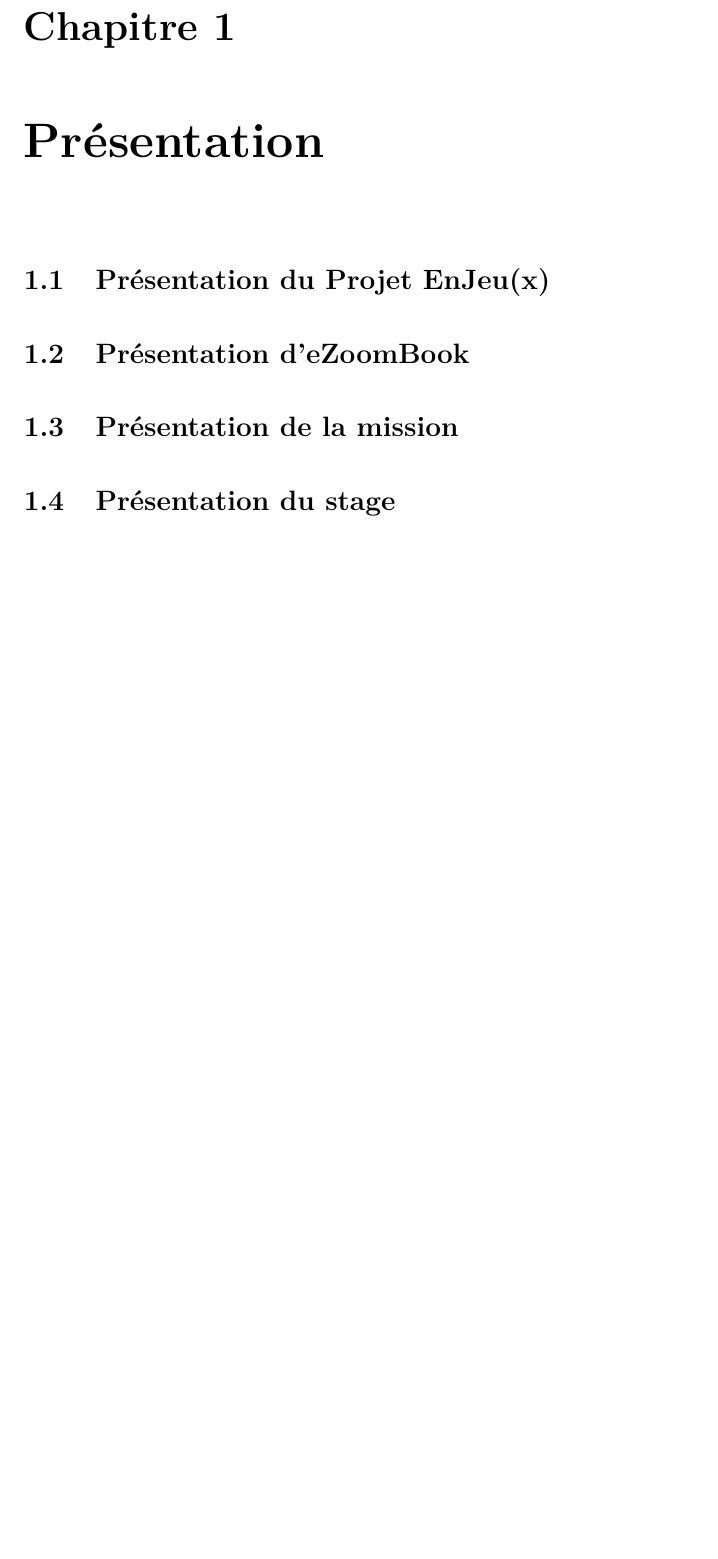
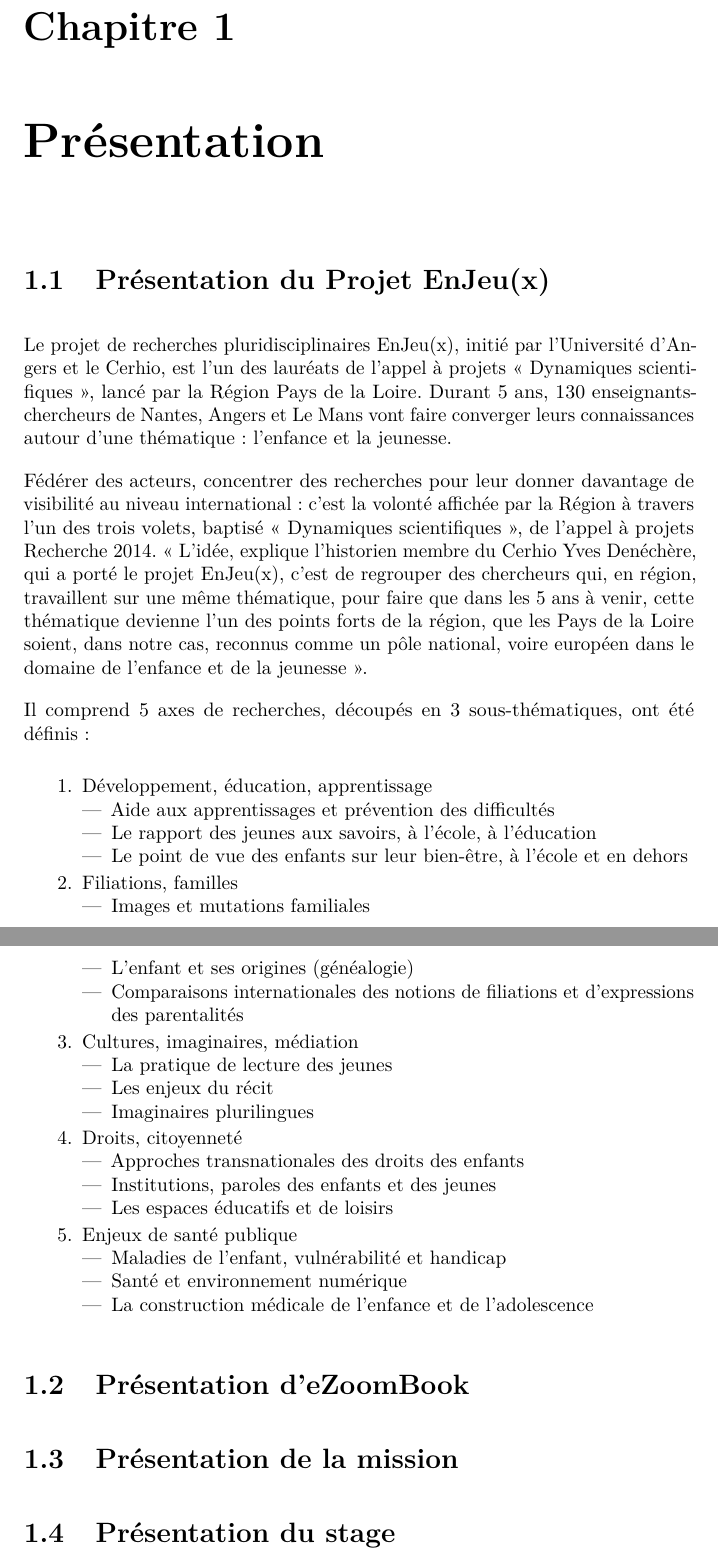
Before and after one commit to zhao111/RapportSTING_Shuli, a LaTeX document (rapport.tex, which reads presentation_enjeux.tex): part of page 6 of 12 before the commit and two parts of pages 6 and 7 of 13 after it, the two joined at a grey line, cut so that both start at the same text, the shorter picture padded with empty space. Compiled offline with pdfLaTeX.

Commit message:
Finish EnJeux presentation

```diff
--- a/presentation_enjeux.tex
+++ b/presentation_enjeux.tex
@@ -1 +1,40 @@
 \section{Présentation du Projet EnJeu(x)}
+
+Le projet de recherches pluridisciplinaires EnJeu(x), initié par l'Université d'Angers et le Cerhio, est l'un des lauréats de l'appel à projets « Dynamiques scientifiques », lancé par la Région Pays de la Loire. Durant 5 ans, 130 enseignants-chercheurs de Nantes, Angers et Le Mans vont faire converger leurs connaissances autour d'une thématique : l'enfance et la jeunesse.
+
+Fédérer des acteurs, concentrer des recherches pour leur donner davantage de visibilité au niveau international : c'est la volonté affichée par la Région à travers l'un des trois volets, baptisé « Dynamiques scientifiques », de l'appel à projets Recherche 2014. « L'idée, explique l'historien membre du Cerhio Yves Denéchère, qui a porté le projet EnJeu(x), c'est de regrouper des chercheurs qui, en région, travaillent sur une même thématique, pour faire que dans les 5 ans à venir, cette thématique devienne l'un des points forts de la région, que les Pays de la Loire soient, dans notre cas, reconnus comme un pôle national, voire européen dans le domaine de l'enfance et de la jeunesse ».
+
+Il comprend 5 axes de recherches, découpés en 3 sous-thématiques, ont été définis :
+
+\begin{enumerate}
+    \item Développement, éducation, apprentissage
+    \begin{itemize}
+        \item Aide aux apprentissages et prévention des difficultés
+        \item Le rapport des jeunes aux savoirs, à l'école, à l'éducation
+        \item Le point de vue des enfants sur leur bien-être, à l'école et en dehors
+    \end{itemize}
+    \item Filiations, familles
+    \begin{itemize}
+        \item Images et mutations familiales
+        \item L'enfant et ses origines (généalogie)
+        \item Comparaisons internationales des notions de filiations et d'expressions des parentalités
+    \end{itemize}
+    \item Cultures, imaginaires, médiation
+    \begin{itemize}
+        \item La pratique de lecture des jeunes
+        \item Les enjeux du récit
+        \item Imaginaires plurilingues
+    \end{itemize}
+    \item Droits, citoyenneté
+    \begin{itemize}
+        \item Approches transnationales des droits des enfants
+        \item Institutions, paroles des enfants et des jeunes
+        \item Les espaces éducatifs et de loisirs
+    \end{itemize}
+    \item Enjeux de santé publique
+    \begin{itemize}
+        \item Maladies de l’enfant, vulnérabilité et handicap
+        \item Santé et environnement numérique
+        \item La construction médicale de l'enfance et de l’adolescence
+    \end{itemize}
+\end{enumerate}
```
